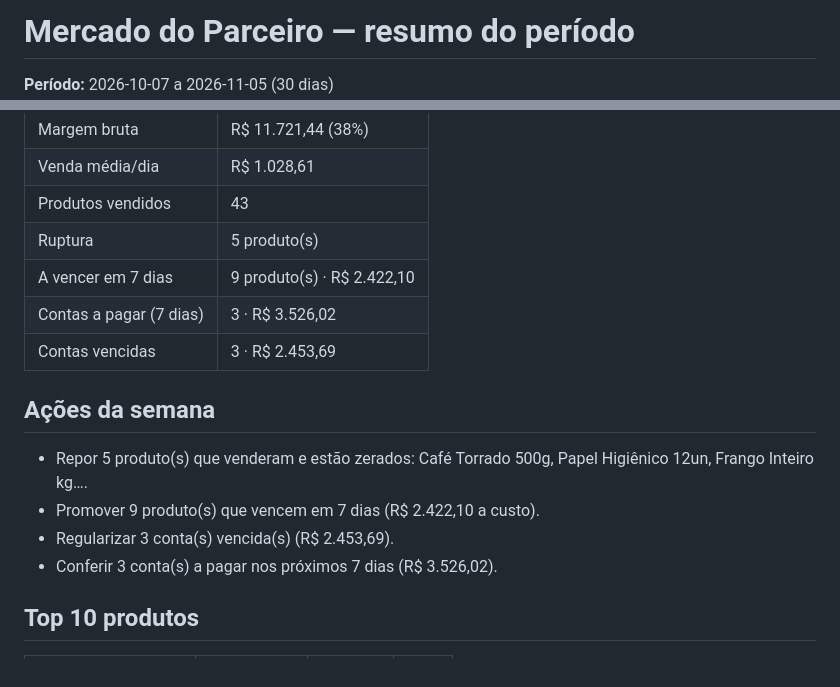
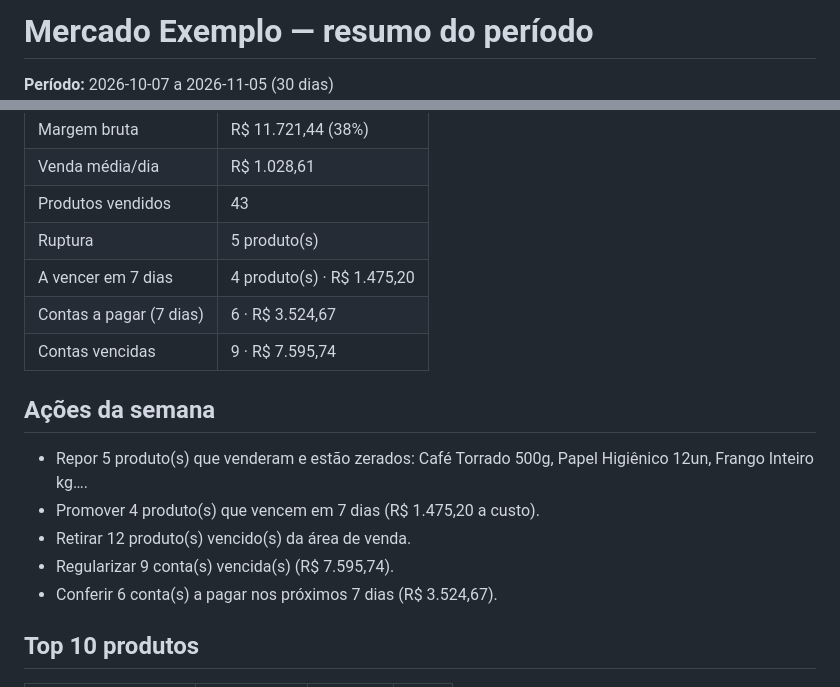
Before and after one commit to augusto10vellozo-coder/painel-mercado, a Markdown page: saida/resumo-semanal.md, 2 parts joined by grey strips. Drawn GitHub-style.

```diff
--- a/saida/resumo-semanal.md
+++ b/saida/resumo-semanal.md
@@ -1,3 +1,3 @@
-# Mercado do Parceiro — resumo do período
+# Mercado Exemplo — resumo do período
 
 **Período:** 2026-10-07 a 2026-11-05 (30 dias)
@@ -11,16 +11,17 @@
 | Venda média/dia | R$ 1.028,61 |
 | Produtos vendidos | 43 |
 | Ruptura | 5 produto(s) |
-| A vencer em 7 dias | 9 produto(s) · R$ 2.422,10 |
-| Contas a pagar (7 dias) | 3 · R$ 3.526,02 |
-| Contas vencidas | 3 · R$ 2.453,69 |
+| A vencer em 7 dias | 4 produto(s) · R$ 1.475,20 |
+| Contas a pagar (7 dias) | 6 · R$ 3.524,67 |
+| Contas vencidas | 9 · R$ 7.595,74 |
 
 ## Ações da semana
 
 - Repor 5 produto(s) que venderam e estão zerados: Café Torrado 500g, Papel Higiênico 12un, Frango Inteiro kg….
-- Promover 9 produto(s) que vencem em 7 dias (R$ 2.422,10 a custo).
-- Regularizar 3 conta(s) vencida(s) (R$ 2.453,69).
-- Conferir 3 conta(s) a pagar nos próximos 7 dias (R$ 3.526,02).
+- Promover 4 produto(s) que vencem em 7 dias (R$ 1.475,20 a custo).
+- Retirar 12 produto(s) vencido(s) da área de venda.
+- Regularizar 9 conta(s) vencida(s) (R$ 7.595,74).
+- Conferir 6 conta(s) a pagar nos próximos 7 dias (R$ 3.524,67).
 
 ## Top 10 produtos
 
```
Also changed, not shown: other parts of saida/resumo-semanal.md (+1 -1 lines), README.md (+6 -0 lines), docs/preview.jpg (added), 6 other files.
